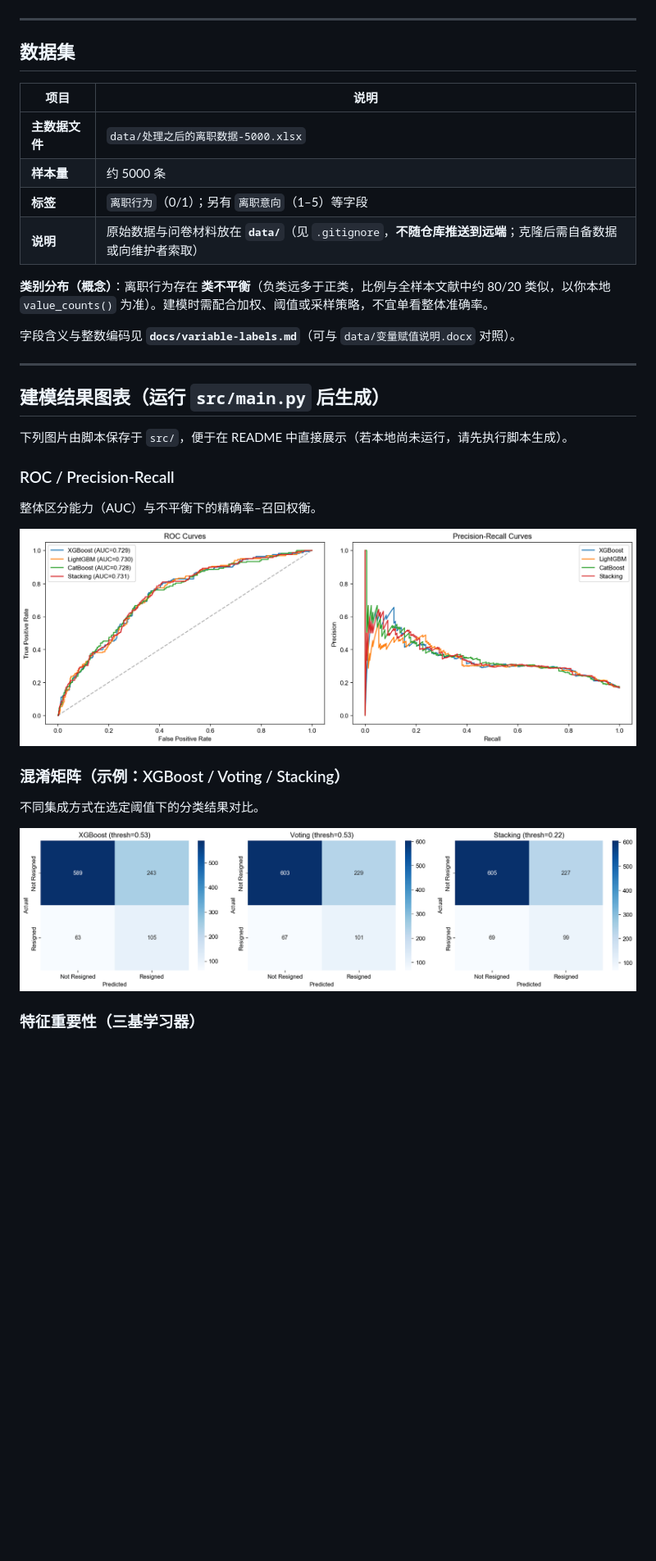
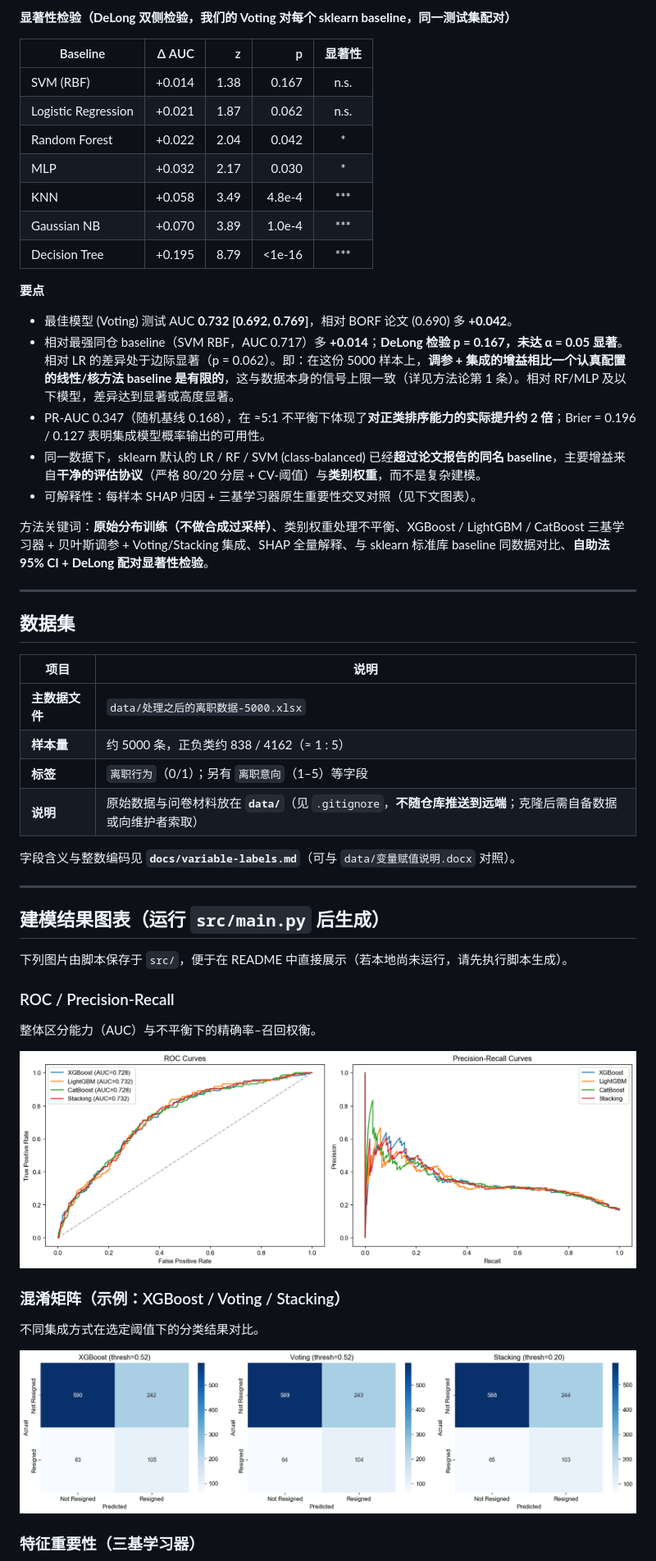
Before and after one commit to GGboya/attrition-predictor, a Markdown page: README.md, the part around the change printed below. Shown: that part at 82% size. GitHub-like rendering; pictures changed too: src/confusion_matrices.png, src/roc_pr_curves.png; blank space fills up the shorter version.

```diff
--- a/README.md
+++ b/README.md
@@ -4,3 +30,23 @@
+**显著性检验（DeLong 双侧检验，我们的 Voting 对每个 sklearn baseline，同一测试集配对）**
+
+| Baseline | Δ AUC | z | p | 显著性 |
+|---|---:|---:|---:|:-:|
+| SVM (RBF) | +0.014 | 1.38 | 0.167 | n.s. |
+| Logistic Regression | +0.021 | 1.87 | 0.062 | n.s. |
+| Random Forest | +0.022 | 2.04 | 0.042 | * |
+| MLP | +0.032 | 2.17 | 0.030 | * |
+| KNN | +0.058 | 3.49 | 4.8e-4 | *** |
+| Gaussian NB | +0.070 | 3.89 | 1.0e-4 | *** |
+| Decision Tree | +0.195 | 8.79 | <1e-16 | *** |
+
+**要点**
+- 最佳模型 (Voting) 测试 AUC **0.732 [0.692, 0.769]**，相对 BORF 论文 (0.690) 多 **+0.042**。
+- 相对最强同仓 baseline（SVM RBF，AUC 0.717）多 **+0.014**；**DeLong 检验 p = 0.167，未达 α = 0.05 显著**。相对 LR 的差异处于边际显著（p = 0.062）。即：在这份 5000 样本上，**调参 + 集成的增益相比一个认真配置的线性/核方法 baseline 是有限的**，这与数据本身的信号上限一致（详见方法论第 1 条）。相对 RF/MLP 及以下模型，差异达到显著或高度显著。
+- PR-AUC 0.347（随机基线 0.168），在 ≈5:1 不平衡下体现了**对正类排序能力的实际提升约 2 倍**；Brier = 0.196 / 0.127 表明集成模型概率输出的可用性。
+- 同一数据下，sklearn 默认的 LR / RF / SVM (class-balanced) 已经**超过论文报告的同名 baseline**，主要增益来自**干净的评估协议**（严格 80/20 分层 + CV-阈值）与**类别权重**，而不是复杂建模。
+- 可解释性：每样本 SHAP 归因 + 三基学习器原生重要性交叉对照（见下文图表）。
+
+方法关键词：**原始分布训练（不做合成过采样）**、类别权重处理不平衡、XGBoost / LightGBM / CatBoost 三基学习器 + 贝叶斯调参 + Voting/Stacking 集成、SHAP 全量解释、与 sklearn 标准库 baseline 同数据对比、**自助法 95% CI + DeLong 配对显著性检验**。
 
 ---
 
@@ -9,11 +55,9 @@
 | 项目 | 说明 |
 |------|------|
 | **主数据文件** | `data/处理之后的离职数据-5000.xlsx` |
-| **样本量** | 约 5000 条 |
+| **样本量** | 约 5000 条，正负类约 838 / 4162（≈ 1 : 5） |
 | **标签** | `离职行为`（0/1）；另有 `离职意向`（1–5）等字段 |
 | **说明** | 原始数据与问卷材料放在 **`data/`**（见 `.gitignore`，**不随仓库推送到远端**；克隆后需自备数据或向维护者索取） |
-
-**类别分布（概念）**：离职行为存在 **类不平衡**（负类远多于正类，比例与全样本文献中约 80/20 类似，以你本地 `value_counts()` 为准）。建模时需配合加权、阈值或采样策略，不宜单看整体准确率。
 
 字段含义与整数编码见 **`docs/variable-labels.md`**（可与 `data/变量赋值说明.docx` 对照）。
 
```
Also changed, not shown: other parts of README.md (+41 -12 lines), src/diagnose.png (added), src/feature_importance.png, src/shap_summary.png, 9 other files.
